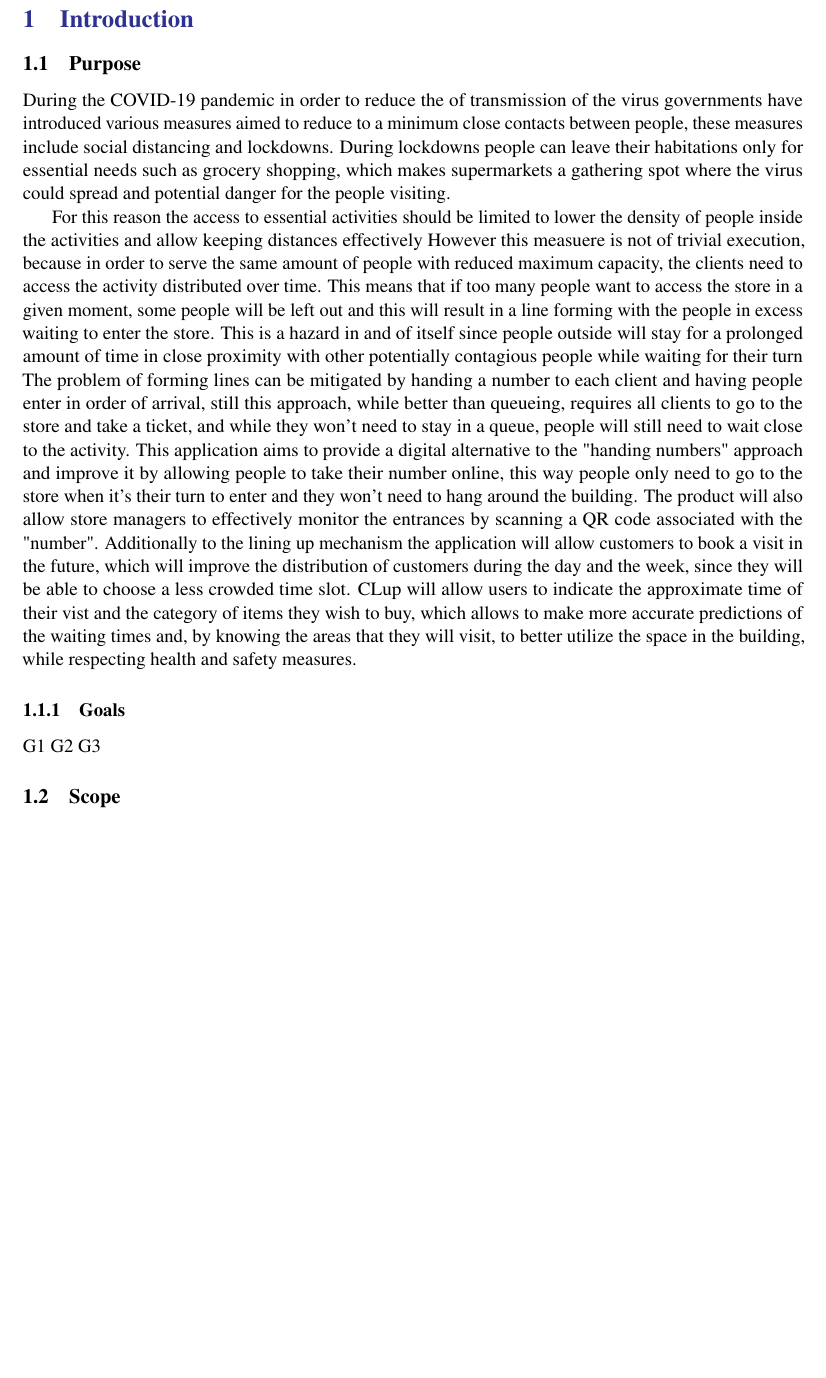
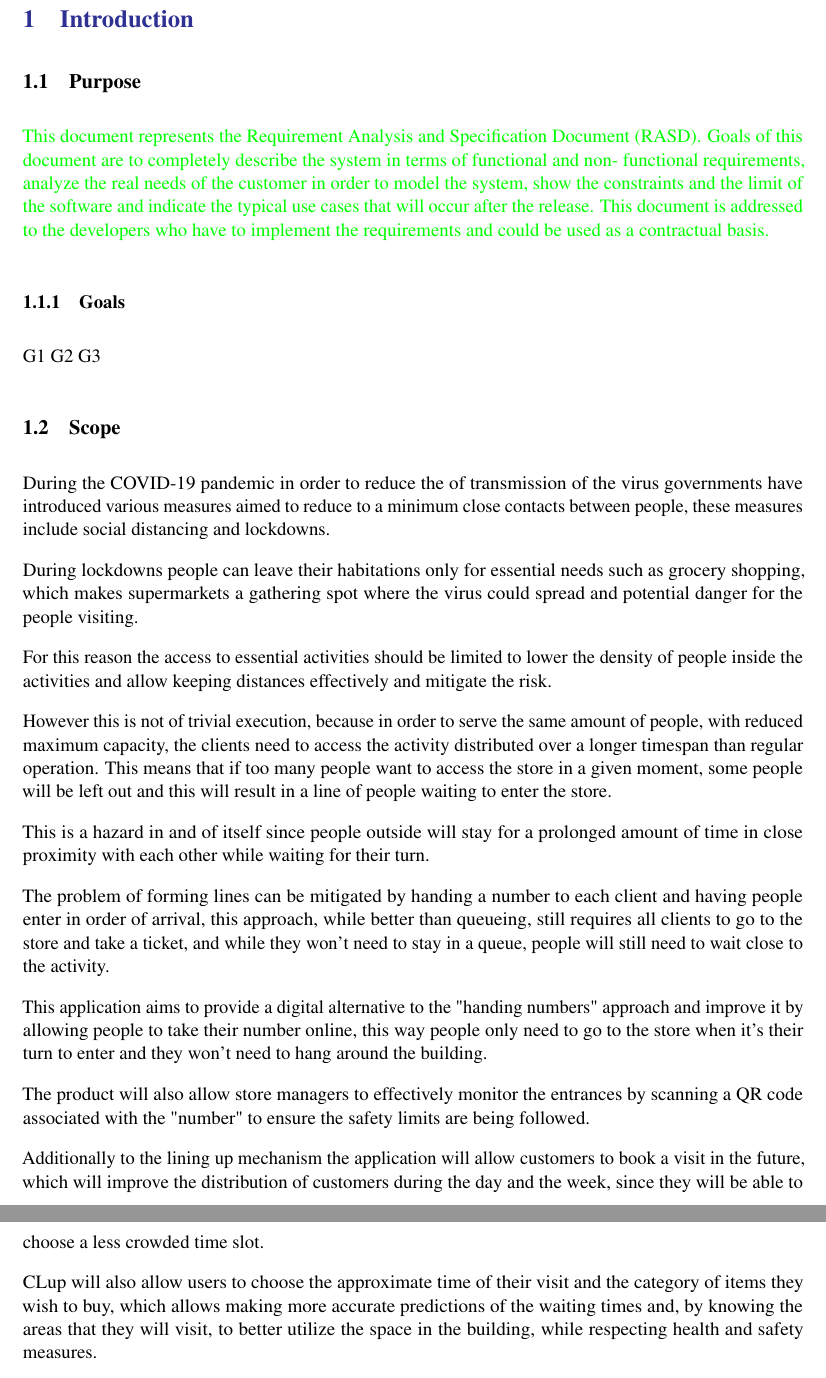
Before and after one commit to imDema/DeMartiniDuico-sw2, a LaTeX document (RASD/main.tex, which reads RASD/Files/introduction.tex, RASD/commandsFile.tex): part of page 5 of 12 before the commit and two parts of pages 5 and 6 of 13 after it, the two joined at a grey line, cut so that both start at the same text, the shorter picture padded with empty space. Compiled offline with pdfLaTeX; a LaTeX package or settings file that is missing is left out.

Commit message:
Introduction - Scope

```diff
--- a/RASD/Files/introduction.tex
+++ b/RASD/Files/introduction.tex
@@ -1,19 +1,13 @@
 
 \subsection{Purpose}
-
-During the COVID-19 pandemic in order to reduce the of transmission of the virus governments have introduced various measures aimed to reduce to a minimum close contacts between people, these measures include social distancing and lockdowns.
-During lockdowns people can leave their habitations only for essential needs such as grocery shopping, which makes supermarkets a gathering spot where the virus could spread and potential danger for the people visiting.
-
-% --
-For this reason the access to essential activities should be limited to lower the density of people inside the activities and allow keeping distances effectively
-However this measuere is not of trivial execution, because in order to serve the same amount of people with reduced maximum capacity, the clients need to access the activity distributed over time. This means that if too many people want to access the store in a given moment, some people will be left out and this will result in a line forming with the people in excess waiting to enter the store.
-This is a hazard in and of itself since people outside will stay for a prolonged amount of time in close proximity with other potentially contagious people while waiting for their turn
-The problem of forming lines can be mitigated by handing a number to each client and having people enter in order of arrival, still this approach, while better than queueing, requires all clients to go to the store and take a ticket, and while they won't need to stay in a queue, people will still need to wait close to the activity. This application aims to provide a digital alternative to the "handing numbers" approach
-and improve it by allowing people to take their number online, this way people only need to go to the store when it's their turn to enter and they won't need to hang around the building.
-The product will also allow store managers to effectively monitor the entrances by scanning a QR code associated with the "number".
-Additionally to the lining up mechanism the application will allow customers to book a visit in the future, which will improve the distribution of customers during the day and the week, since they will be able to choose a less crowded time slot.
-CLup will allow users to indicate the approximate time of their vist and the category of items they wish to buy, which allows to make more accurate predictions of the waiting times and, by knowing the areas that they will visit, to better utilize the space in the building, while respecting health and safety measures.
-
+{ \color{green} % TODO
+This document represents the Requirement Analysis and Specification Document (RASD).
+Goals of this document are to completely describe the system in terms of functional and non-
+functional requirements, analyze the real needs of the customer in order to model the system,
+show the constraints and the limit of the software and indicate the typical use cases that will
+occur after the release. This document is addressed to the developers who have to implement
+the requirements and could be used as a contractual basis.
+}
 \subsubsection{Goals}
 
 G1
@@ -21,7 +15,25 @@ G2
 G3
 
 \subsection{Scope}
+During the COVID-19 pandemic in order to reduce the of transmission of the virus governments have introduced various measures aimed to reduce to a minimum close contacts between people, these measures include social distancing and lockdowns.
 
+During lockdowns people can leave their habitations only for essential needs such as grocery shopping, which makes supermarkets a gathering spot where the virus could spread and potential danger for the people visiting.
+
+For this reason the access to essential activities should be limited to lower the density of people inside the activities and allow keeping distances effectively and mitigate the risk.
+
+However this is not of trivial execution, because in order to serve the same amount of people, with reduced maximum capacity, the clients need to access the activity distributed over a longer timespan than regular operation. This means that if too many people want to access the store in a given moment, some people will be left out and this will result in a line of people waiting to enter the store.
+
+This is a hazard in and of itself since people outside will stay for a prolonged amount of time in close proximity with each other while waiting for their turn.
+
+The problem of forming lines can be mitigated by handing a number to each client and having people enter in order of arrival, this approach, while better than queueing, still requires all clients to go to the store and take a ticket, and while they won't need to stay in a queue, people will still need to wait close to the activity.
+
+This application aims to provide a digital alternative to the "handing numbers" approach and improve it by allowing people to take their number online, this way people only need to go to the store when it's their turn to enter and they won't need to hang around the building.
+
+The product will also allow store managers to effectively monitor the entrances by scanning a QR code associated with the "number" to ensure the safety limits are being followed.
+
+Additionally to the lining up mechanism the application will allow customers to book a visit in the future, which will improve the distribution of customers during the day and the week, since they will be able to choose a less crowded time slot.
+
+CLup will also allow users to choose the approximate time of their visit and the category of items they wish to buy, which allows making more accurate predictions of the waiting times and, by knowing the areas that they will visit, to better utilize the space in the building, while respecting health and safety measures.
 \subsection{Definitions, Acronyms, Abbreviations}
 \subsection{Revision history}
 \subsection{Reference documents}
--- a/RASD/commandsFile.tex
+++ b/RASD/commandsFile.tex
@@ -124,6 +124,8 @@
 \usepackage[pdftex, colorlinks]{hyperref}
 \newcommand{\comment}[1]{{\color{Red}$\blacktriangleright$ Comment: #1 $\blacktriangleleft$}}
 
+\setlength\parindent{0pt}
+\setlength\parskip{0.75\baselineskip}
 
 % Some utilities\ldots
 \input{util/highlight}
```
